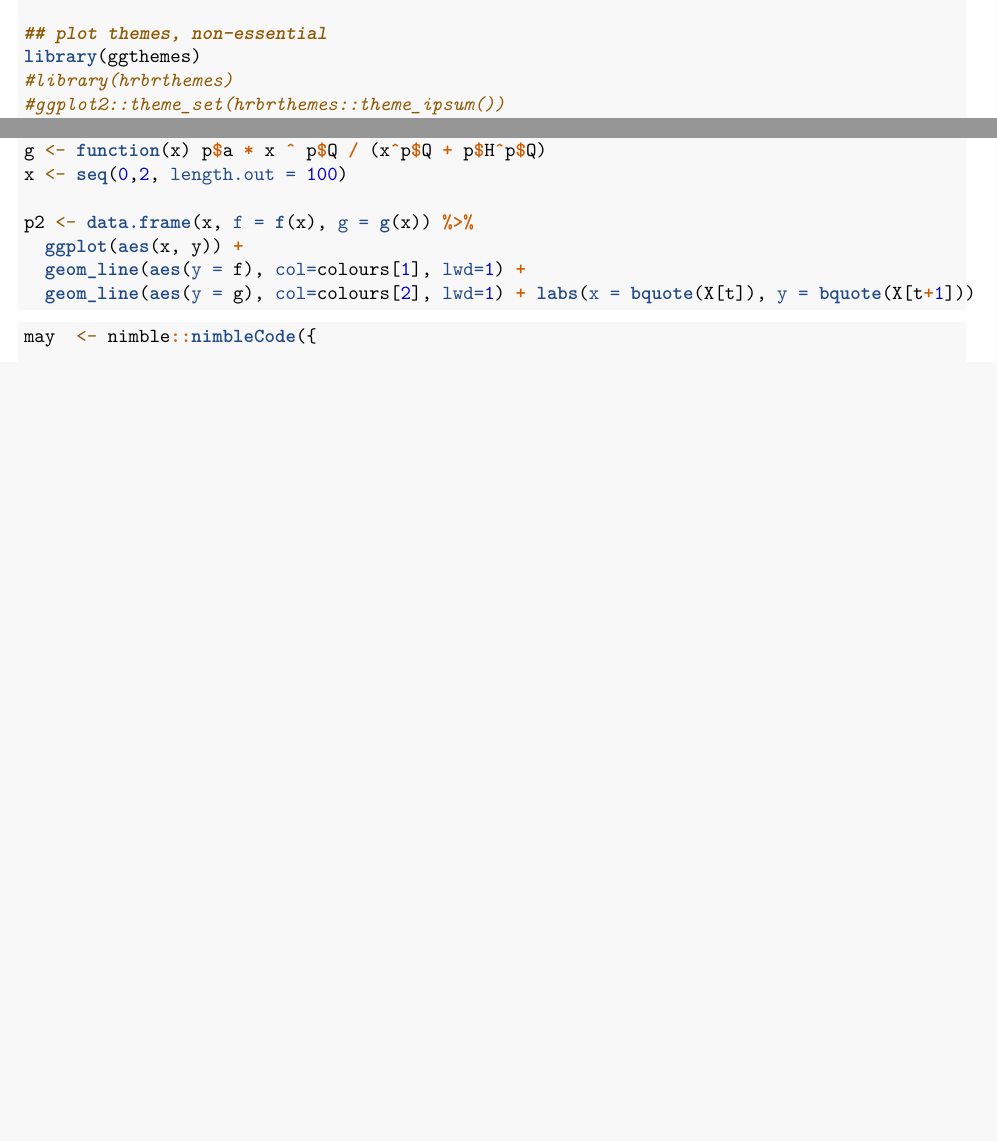
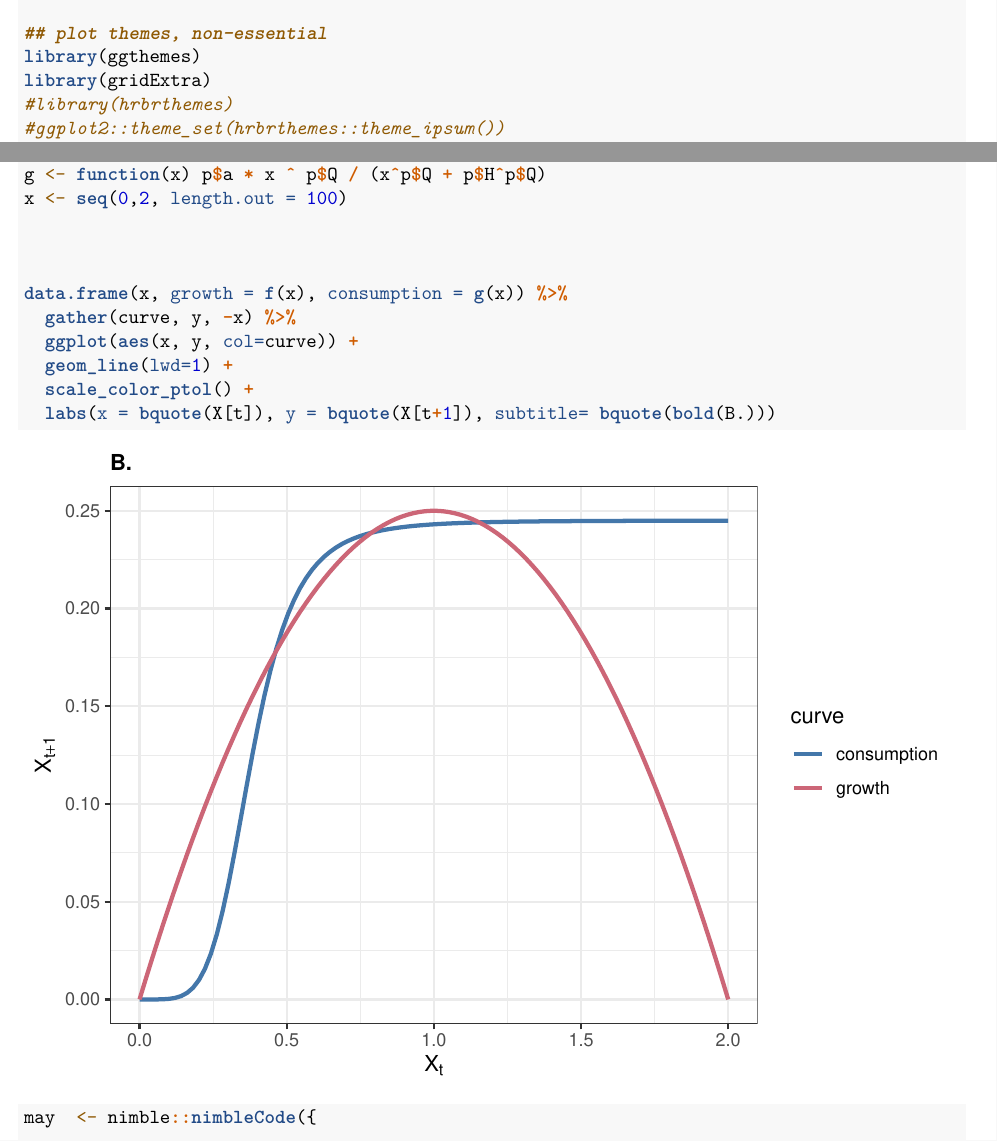
Before and after one commit to cboettig/noise-phenomena, an R Markdown document (appendixA/appendixA.Rmd): two parts of pages 1 and 5 of 12 before the commit and two parts of pages 1 and 5 of 13 after it, joined at a grey line, cut so that both start at the same text, the shorter picture padded with empty space. Rendered offline with R 4.5, knitr and Pandoc, then LaTeX, with nearby package versions; some code elsewhere in the file could not run offline.

Commit message:
tweaking graphs

````diff
--- a/appendixA/appendixA.Rmd
+++ b/appendixA/appendixA.Rmd
@@ -17,6 +17,7 @@ library(tidyverse)
 
 ## plot themes, non-essential
 library(ggthemes)
+library(gridExtra)
 #library(hrbrthemes)
 #ggplot2::theme_set(hrbrthemes::theme_ipsum())
 ggplot2::theme_set(theme_bw())
@@ -154,19 +155,24 @@ May's model:
 
 $$X_{t+1} = X_t + \underbrace{X_t r \left(1 -\frac{X_t}{K} \right)}_{\textrm{Vegitation growth}}  - \underbrace{\frac{a X_t ^ Q}{X_t^ Q + H ^ Q}}_{\textrm{Vegitation consumption}} + \xi_t,$$
 
+
 ```{r}
+
 p <- list(r = .5, K = 2, Q = 5, H = .38, sigma = .04, a = 0.245, N = 1e4)
 f <- function(x) x * p$r * (1 - x / p$K)
 g <- function(x) p$a * x ^ p$Q / (x^p$Q + p$H^p$Q)
 x <- seq(0,2, length.out = 100)
 
-p2 <- data.frame(x, f = f(x), g = g(x)) %>%
-  ggplot(aes(x, y)) +
-  geom_line(aes(y = f), col=colours[1], lwd=1) +
-  geom_line(aes(y = g), col=colours[2], lwd=1) + labs(x = bquote(X[t]), y = bquote(X[t+1]))
 
 
+data.frame(x, growth = f(x), consumption = g(x)) %>%
+  gather(curve, y, -x) %>%
+  ggplot(aes(x, y, col=curve)) +
+  geom_line(lwd=1) +
+  scale_color_ptol() +
+  labs(x = bquote(X[t]), y = bquote(X[t+1]), subtitle= bquote(bold(B.)))
 ```
+
 
 ```{r}
 
````
Also changed, not shown: appendixA/appendixA.Rmd (8 more changed lines).
